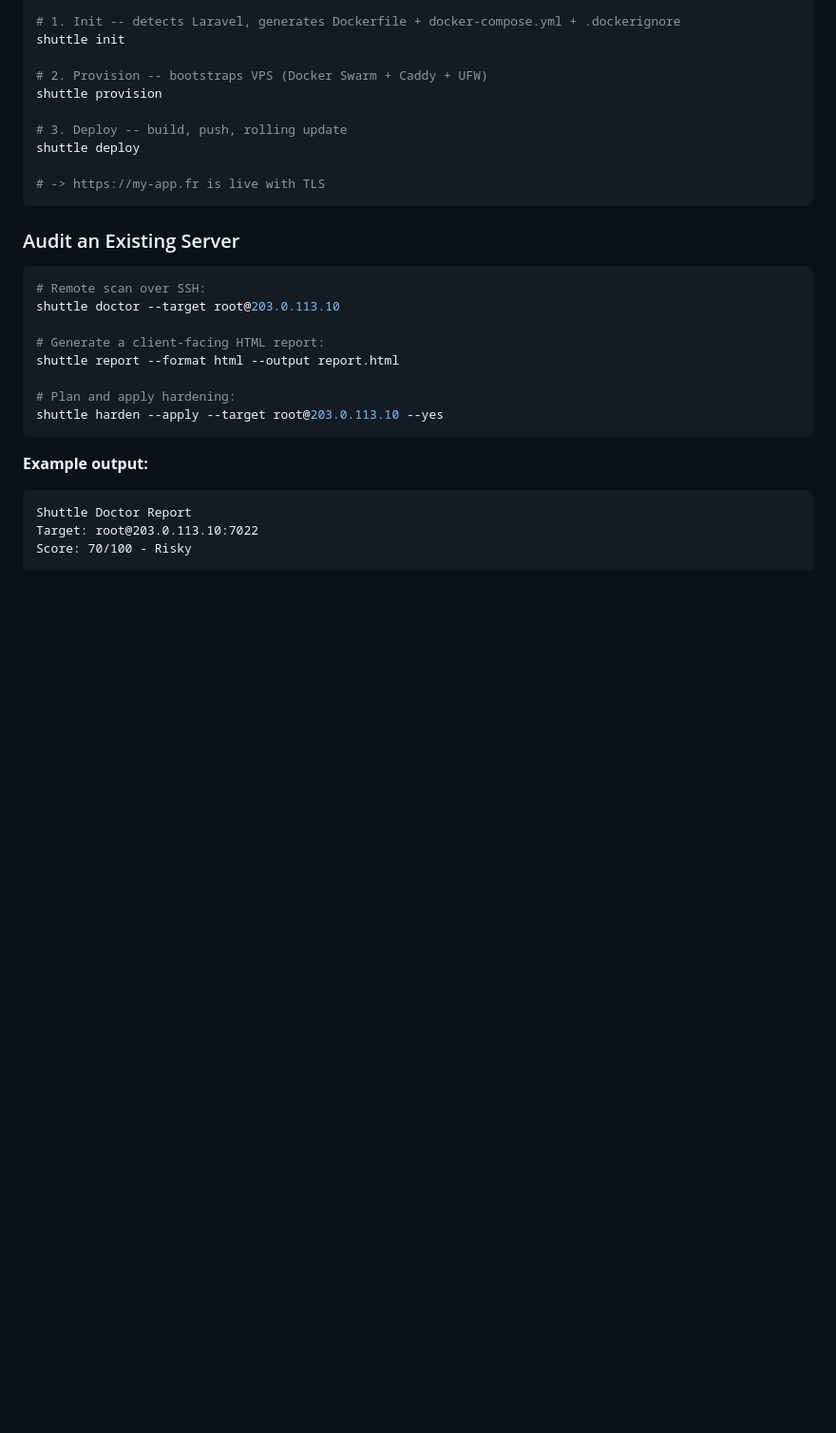
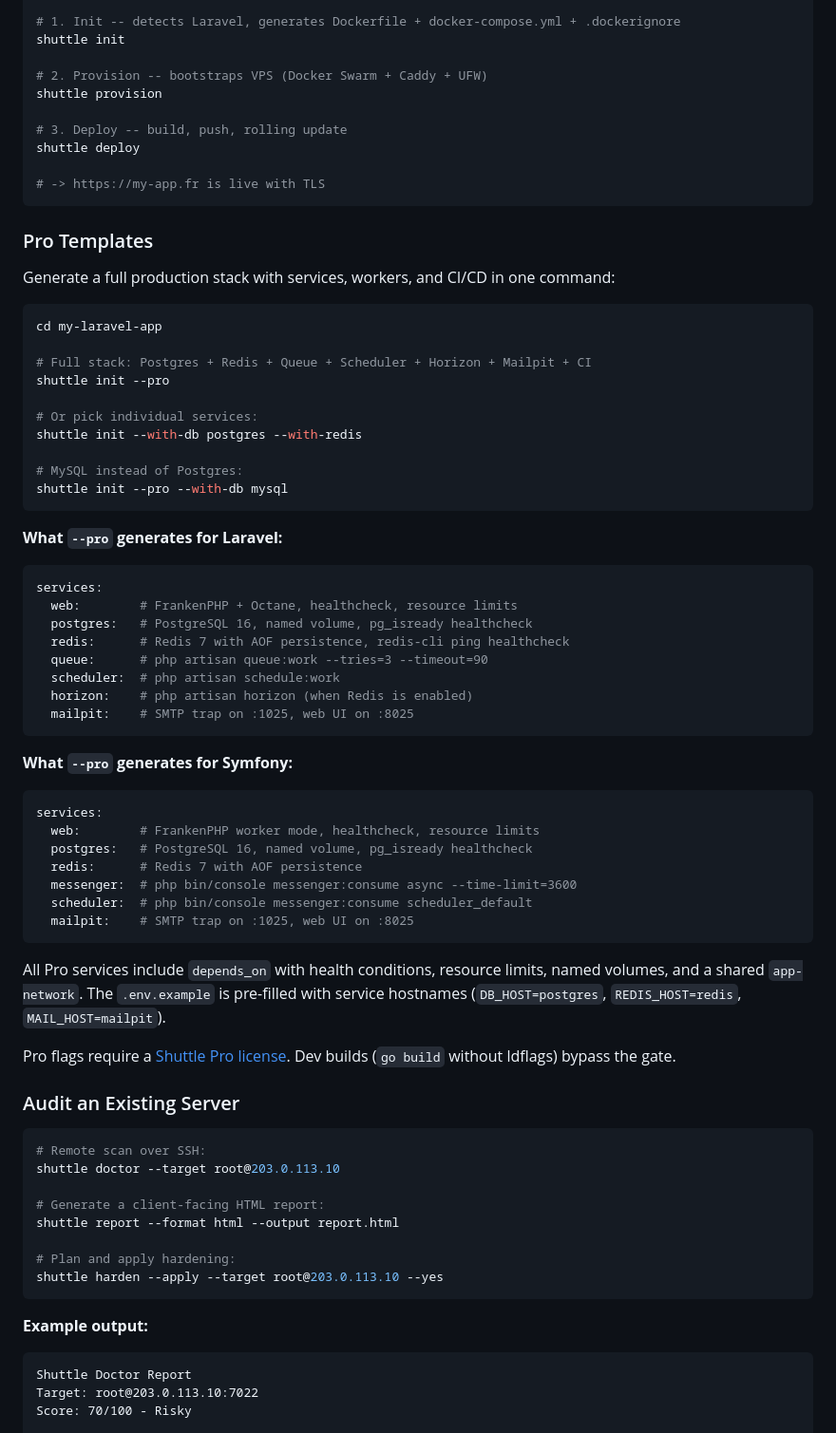
Before and after one commit to MakFly/deploy-shuttle, a Markdown page: README.md, the part around one of its changes. Shown at 95% size. Drawn GitHub-style; blank space fills up the shorter version.

````diff
--- a/README.md
+++ b/README.md
@@ -126,6 +138,52 @@ shuttle deploy
 
 # -> https://my-app.fr is live with TLS
 ```
+
+### Pro Templates
+
+Generate a full production stack with services, workers, and CI/CD in one command:
+
+```bash
+cd my-laravel-app
+
+# Full stack: Postgres + Redis + Queue + Scheduler + Horizon + Mailpit + CI
+shuttle init --pro
+
+# Or pick individual services:
+shuttle init --with-db postgres --with-redis
+
+# MySQL instead of Postgres:
+shuttle init --pro --with-db mysql
+```
+
+**What `--pro` generates for Laravel:**
+
+```yaml
+services:
+  web:        # FrankenPHP + Octane, healthcheck, resource limits
+  postgres:   # PostgreSQL 16, named volume, pg_isready healthcheck
+  redis:      # Redis 7 with AOF persistence, redis-cli ping healthcheck
+  queue:      # php artisan queue:work --tries=3 --timeout=90
+  scheduler:  # php artisan schedule:work
+  horizon:    # php artisan horizon (when Redis is enabled)
+  mailpit:    # SMTP trap on :1025, web UI on :8025
+```
+
+**What `--pro` generates for Symfony:**
+
+```yaml
+services:
+  web:        # FrankenPHP worker mode, healthcheck, resource limits
+  postgres:   # PostgreSQL 16, named volume, pg_isready healthcheck
+  redis:      # Redis 7 with AOF persistence
+  messenger:  # php bin/console messenger:consume async --time-limit=3600
+  scheduler:  # php bin/console messenger:consume scheduler_default
+  mailpit:    # SMTP trap on :1025, web UI on :8025
+```
+
+All Pro services include `depends_on` with health conditions, resource limits, named volumes, and a shared `app-network`. The `.env.example` is pre-filled with service hostnames (`DB_HOST=postgres`, `REDIS_HOST=redis`, `MAIL_HOST=mailpit`).
+
+Pro flags require a [Shuttle Pro license](#pricing). Dev builds (`go build` without ldflags) bypass the gate.
 
 ### Audit an Existing Server
 
````
Also changed, not shown: other parts of README.md (+103 -19 lines), docs/check-catalog.md (+3 -3 lines).
